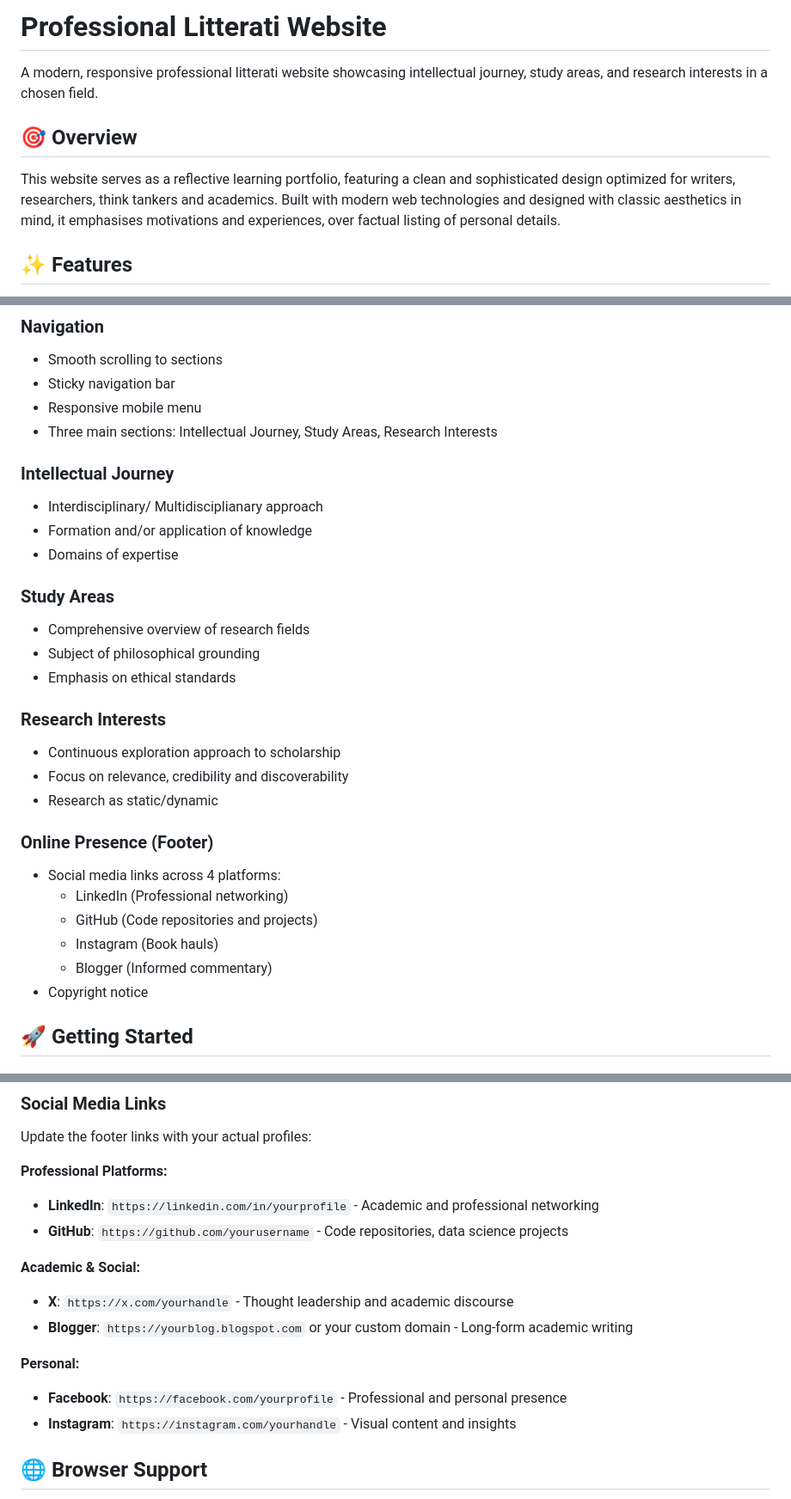
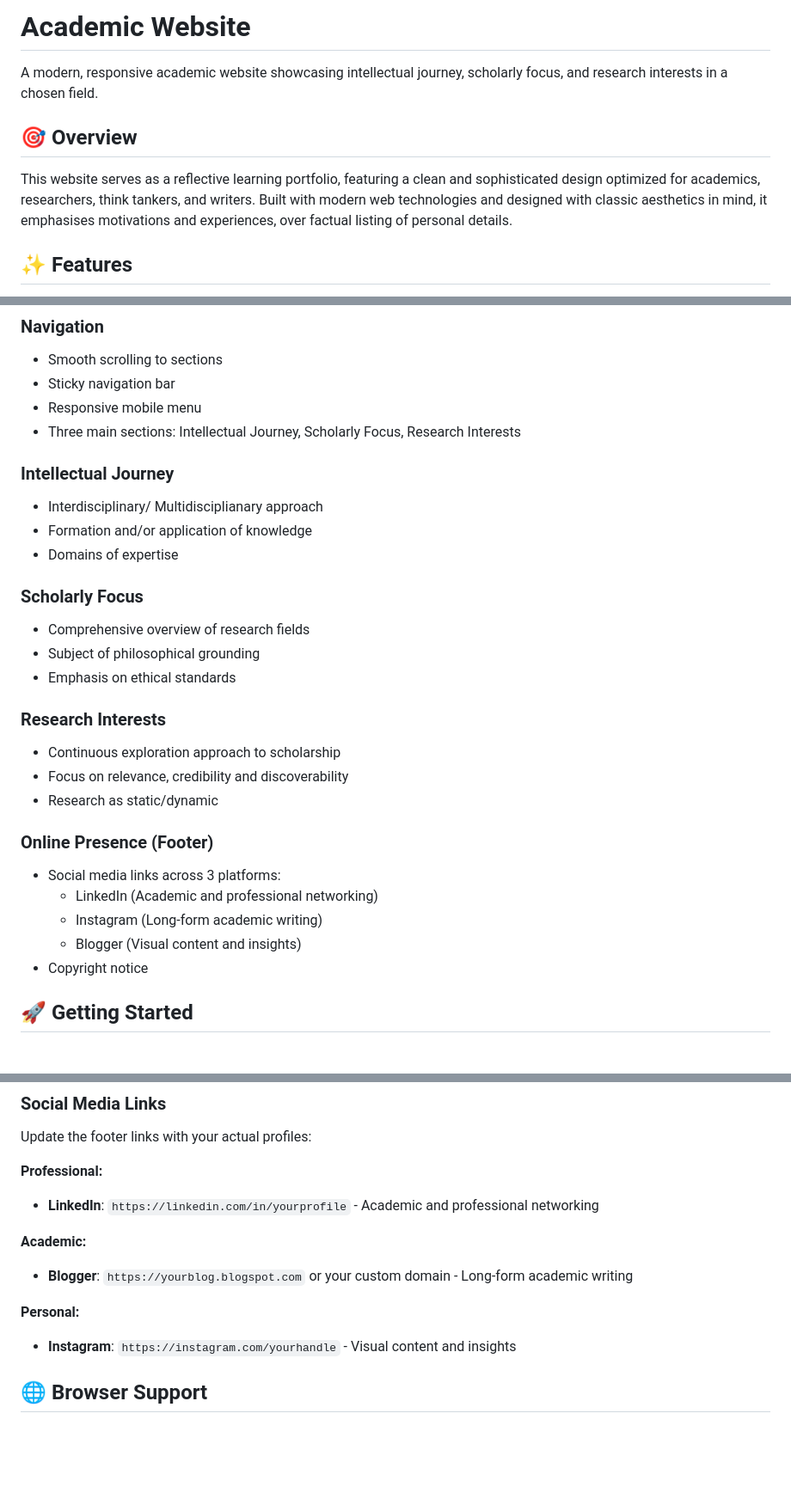
Before and after one commit to smtdhanyamenon/smtdhanyamenon.github.io, a Markdown page: README.md, 3 parts joined by grey strips. Shown at 86% size. Rendered like a GitHub page; blank space fills up the shorter version.

```diff
--- a/README.md
+++ b/README.md
@@ -1,10 +1,10 @@
-# Professional Litterati Website
+# Academic Website
 
-A modern, responsive professional litterati website showcasing intellectual journey, study areas, and research interests in a chosen field.
+A modern, responsive academic website showcasing intellectual journey, scholarly focus, and research interests in a chosen field.
 
 ## 🎯 Overview
 
-This website serves as a reflective learning portfolio, featuring a clean and sophisticated design optimized for writers, researchers, think tankers and academics. Built with modern web technologies and designed with classic aesthetics in mind, it emphasises motivations and experiences, over factual listing of personal details.
+This website serves as a reflective learning portfolio, featuring a clean and sophisticated design optimized for academics, researchers, think tankers, and writers. Built with modern web technologies and designed with classic aesthetics in mind, it emphasises motivations and experiences, over factual listing of personal details.
 
 ## ✨ Features
 
@@ -34,14 +34,14 @@ This website serves as a reflective learning portfolio, featuring a clean and so
 - Smooth scrolling to sections
 - Sticky navigation bar
 - Responsive mobile menu
-- Three main sections: Intellectual Journey, Study Areas, Research Interests
+- Three main sections: Intellectual Journey, Scholarly Focus, Research Interests
 
 ### Intellectual Journey
 - Interdisciplinary/ Multidisciplianary approach
 - Formation and/or application of knowledge
 - Domains of expertise
 
-### Study Areas
+### Scholarly Focus
 - Comprehensive overview of research fields
 - Subject of philosophical grounding
 - Emphasis on ethical standards
@@ -52,11 +52,10 @@ This website serves as a reflective learning portfolio, featuring a clean and so
 - Research as static/dynamic
 
 ### Online Presence (Footer)
-- Social media links across 4 platforms:
-  - LinkedIn (Professional networking)
-  - GitHub (Code repositories and projects)
-  - Instagram (Book hauls)
-  - Blogger (Informed commentary)
+- Social media links across 3 platforms:
+  - LinkedIn (Academic and professional networking)
+  - Instagram (Long-form academic writing)
+  - Blogger (Visual content and insights)
 - Copyright notice
 
 ## 🚀 Getting Started
@@ -152,16 +151,13 @@ This website emphasizes a **reflective and philosophical tone** rather than a tr
 ### Social Media Links
 Update the footer links with your actual profiles:
 
-**Professional Platforms:**
+**Professional:**
 - **LinkedIn**: `https://linkedin.com/in/yourprofile` - Academic and professional networking
-- **GitHub**: `https://github.com/yourusername` - Code repositories, data science projects
 
-**Academic & Social:**
-- **X**: `https://x.com/yourhandle` - Thought leadership and academic discourse
+**Academic:**
 - **Blogger**: `https://yourblog.blogspot.com` or your custom domain - Long-form academic writing
 
 **Personal:**
-- **Facebook**: `https://facebook.com/yourprofile` - Professional and personal presence
 - **Instagram**: `https://instagram.com/yourhandle` - Visual content and insights
 
 ## 🌐 Browser Support
```
Also changed, not shown: other parts of README.md (+2 -2 lines).
